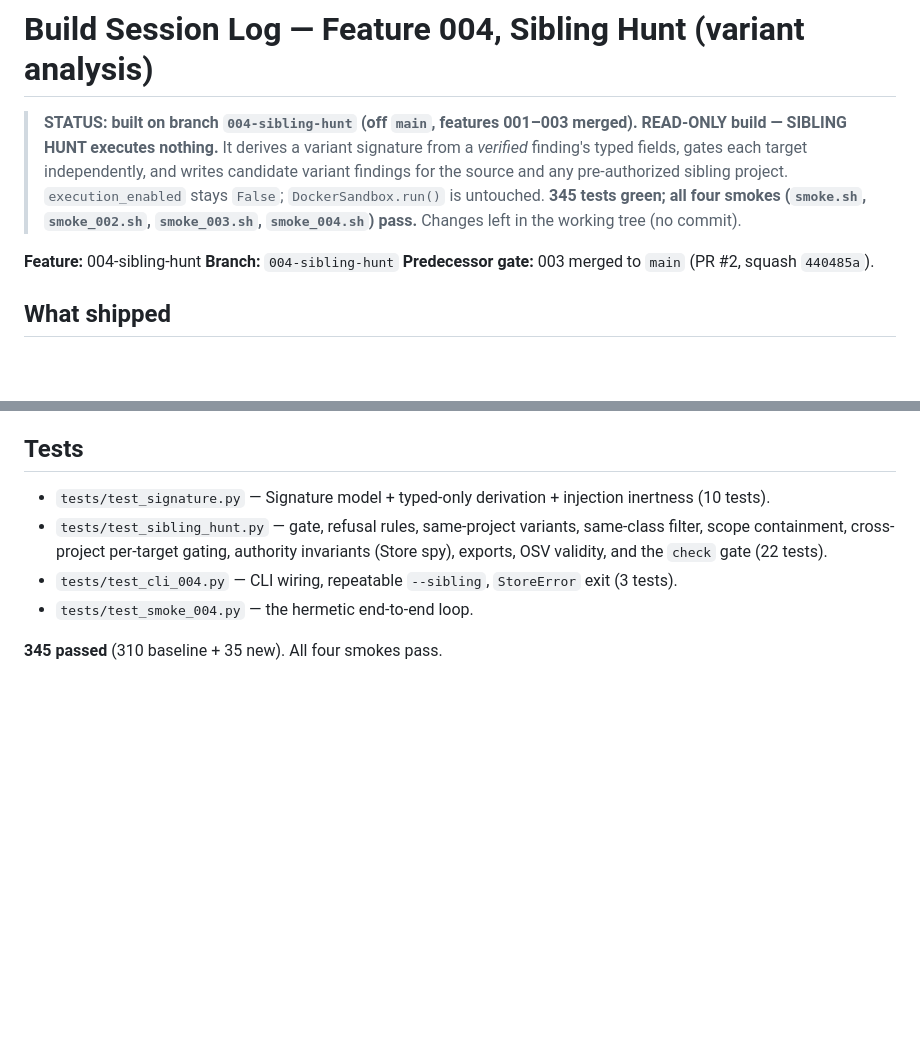
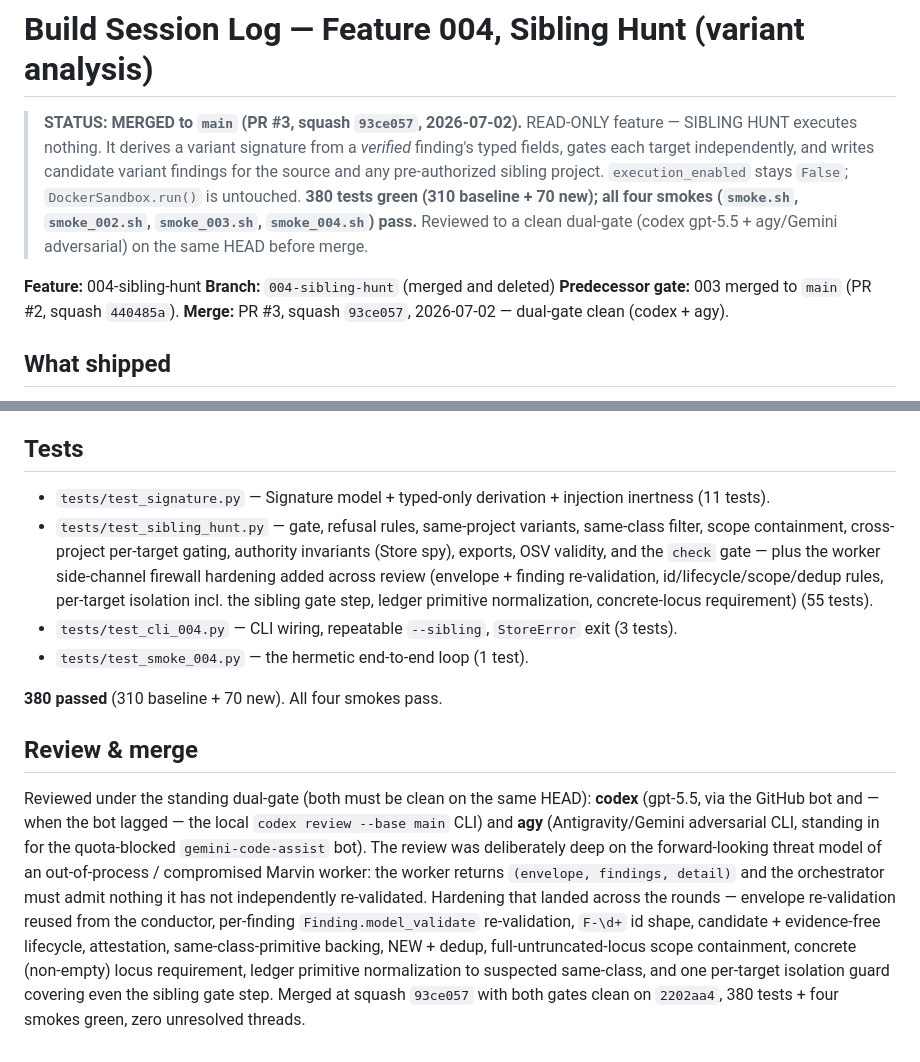
Before and after one commit to MahdiHedhli/DeepThought, a Markdown page: docs/build-log/004-sibling-hunt.md, 2 parts joined by grey strips. GitHub-like rendering; blank space fills up the shorter version.

Commit message:
docs(004): mark SIBLING HUNT build-log MERGED; reconcile test counts + review notes
PR #3 squash-merged as 93ce057 with a clean dual-gate (codex gpt-5.5 + agy/Gemini
adversarial) on 2202aa4. Update STATUS to MERGED, correct the test counts to the
final 380 (310 baseline + 70 new: signature 11, sibling_hunt 55, cli 3, smoke 1),
and add a Review & merge section documenting the worker side-channel firewall
hardening that landed across the review rounds.

```diff
--- a/docs/build-log/004-sibling-hunt.md
+++ b/docs/build-log/004-sibling-hunt.md
@@ -1,17 +1,18 @@
 # Build Session Log — Feature 004, Sibling Hunt (variant analysis)
 
-> **STATUS: built on branch `004-sibling-hunt` (off `main`, features 001–003
-> merged). READ-ONLY build — SIBLING HUNT executes nothing.** It derives a variant
-> signature from a *verified* finding's typed fields, gates each target
-> independently, and writes candidate variant findings for the source and any
-> pre-authorized sibling project. `execution_enabled` stays `False`;
-> `DockerSandbox.run()` is untouched. **345 tests green; all four smokes
-> (`smoke.sh`, `smoke_002.sh`, `smoke_003.sh`, `smoke_004.sh`) pass.** Changes left
-> in the working tree (no commit).
+> **STATUS: MERGED to `main` (PR #3, squash `93ce057`, 2026-07-02).** READ-ONLY
+> feature — SIBLING HUNT executes nothing. It derives a variant signature from a
+> *verified* finding's typed fields, gates each target independently, and writes
+> candidate variant findings for the source and any pre-authorized sibling project.
+> `execution_enabled` stays `False`; `DockerSandbox.run()` is untouched. **380 tests
+> green (310 baseline + 70 new); all four smokes (`smoke.sh`, `smoke_002.sh`,
+> `smoke_003.sh`, `smoke_004.sh`) pass.** Reviewed to a clean dual-gate (codex
+> gpt-5.5 + agy/Gemini adversarial) on the same HEAD before merge.
 
 **Feature:** 004-sibling-hunt
-**Branch:** `004-sibling-hunt`
+**Branch:** `004-sibling-hunt` (merged and deleted)
 **Predecessor gate:** 003 merged to `main` (PR #2, squash `440485a`).
+**Merge:** PR #3, squash `93ce057`, 2026-07-02 — dual-gate clean (codex + agy).
 
 ## What shipped
 
@@ -85,12 +86,33 @@ its firewalls, adding a same-class filter and a per-target authority firewall.
 ## Tests
 
 - `tests/test_signature.py` — Signature model + typed-only derivation + injection
-  inertness (10 tests).
+  inertness (11 tests).
 - `tests/test_sibling_hunt.py` — gate, refusal rules, same-project variants,
   same-class filter, scope containment, cross-project per-target gating, authority
-  invariants (Store spy), exports, OSV validity, and the `check` gate (22 tests).
+  invariants (Store spy), exports, OSV validity, and the `check` gate — plus the
+  worker side-channel firewall hardening added across review (envelope + finding
+  re-validation, id/lifecycle/scope/dedup rules, per-target isolation incl. the
+  sibling gate step, ledger primitive normalization, concrete-locus requirement)
+  (55 tests).
 - `tests/test_cli_004.py` — CLI wiring, repeatable `--sibling`, `StoreError` exit
   (3 tests).
-- `tests/test_smoke_004.py` — the hermetic end-to-end loop.
+- `tests/test_smoke_004.py` — the hermetic end-to-end loop (1 test).
 
-**345 passed** (310 baseline + 35 new). All four smokes pass.
+**380 passed** (310 baseline + 70 new). All four smokes pass.
+
+## Review & merge
+
+Reviewed under the standing dual-gate (both must be clean on the same HEAD):
+**codex** (gpt-5.5, via the GitHub bot and — when the bot lagged — the local
+`codex review --base main` CLI) and **agy** (Antigravity/Gemini adversarial CLI,
+standing in for the quota-blocked `gemini-code-assist` bot). The review was
+deliberately deep on the forward-looking threat model of an out-of-process /
+compromised Marvin worker: the worker returns `(envelope, findings, detail)` and
+the orchestrator must admit nothing it has not independently re-validated. Hardening
+that landed across the rounds — envelope re-validation reused from the conductor,
+per-finding `Finding.model_validate` re-validation, `F-\d+` id shape, candidate +
+evidence-free lifecycle, attestation, same-class-primitive backing, NEW + dedup,
+full-untruncated-locus scope containment, concrete (non-empty) locus requirement,
+ledger primitive normalization to suspected same-class, and one per-target isolation
+guard covering even the sibling gate step. Merged at squash `93ce057` with both
+gates clean on `2202aa4`, 380 tests + four smokes green, zero unresolved threads.
```
